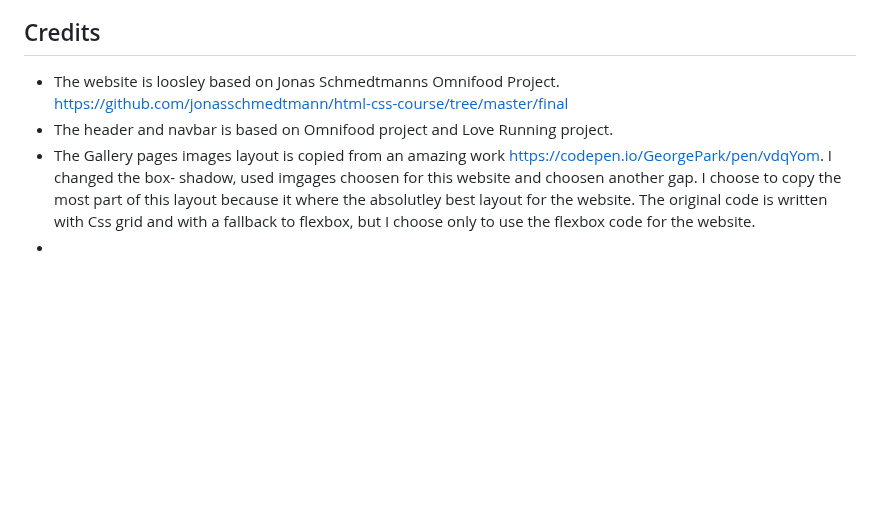
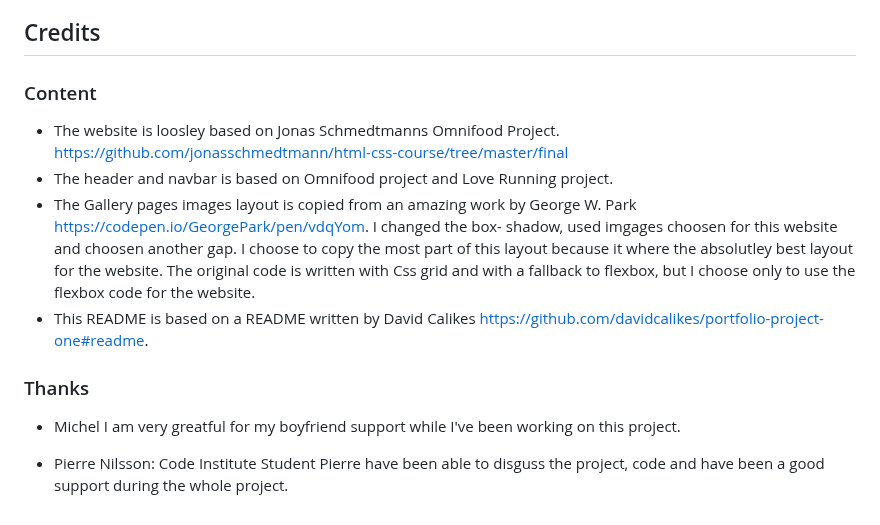
Before and after one commit to Annibor/EarthEcho-Studios, a Markdown page: README.md, the part around the change. Drawn GitHub-style; blank space fills up the shorter version.

Commit message:
Docs: Written basic thanks

```diff
--- a/README.md
+++ b/README.md
@@ -161,7 +161,17 @@ Future features for the webpage are:
 
 ## Credits
 
+### Content
+
 - The website is loosley based on Jonas Schmedtmanns Omnifood Project. https://github.com/jonasschmedtmann/html-css-course/tree/master/final
 - The header and navbar is based on Omnifood project and Love Running project.
-- The Gallery pages images layout is copied from an amazing work https://codepen.io/GeorgePark/pen/vdqYom.  I changed the box- shadow, used imgages choosen for this website and choosen another gap. I choose to copy the most part of this layout because it where the absolutley best layout for the website. The original code is written with Css grid and with a fallback to flexbox, but I choose only to use the flexbox code for the website.
--
+- The Gallery pages images layout is copied from an amazing work by George W. Park https://codepen.io/GeorgePark/pen/vdqYom. I changed the box- shadow, used imgages choosen for this website and choosen another gap. I choose to copy the most part of this layout because it where the absolutley best layout for the website. The original code is written with Css grid and with a fallback to flexbox, but I choose only to use the flexbox code for the website.
+- This README is based on a README written by David Calikes https://github.com/davidcalikes/portfolio-project-one#readme.
+
+### Thanks
+
+- Michel
+  I am very greatful for my boyfriend support while I've been working on this project.
+
+- Pierre Nilsson: Code Institute Student
+  Pierre have been able to disguss the project, code and have been a good support during the whole project.
```
